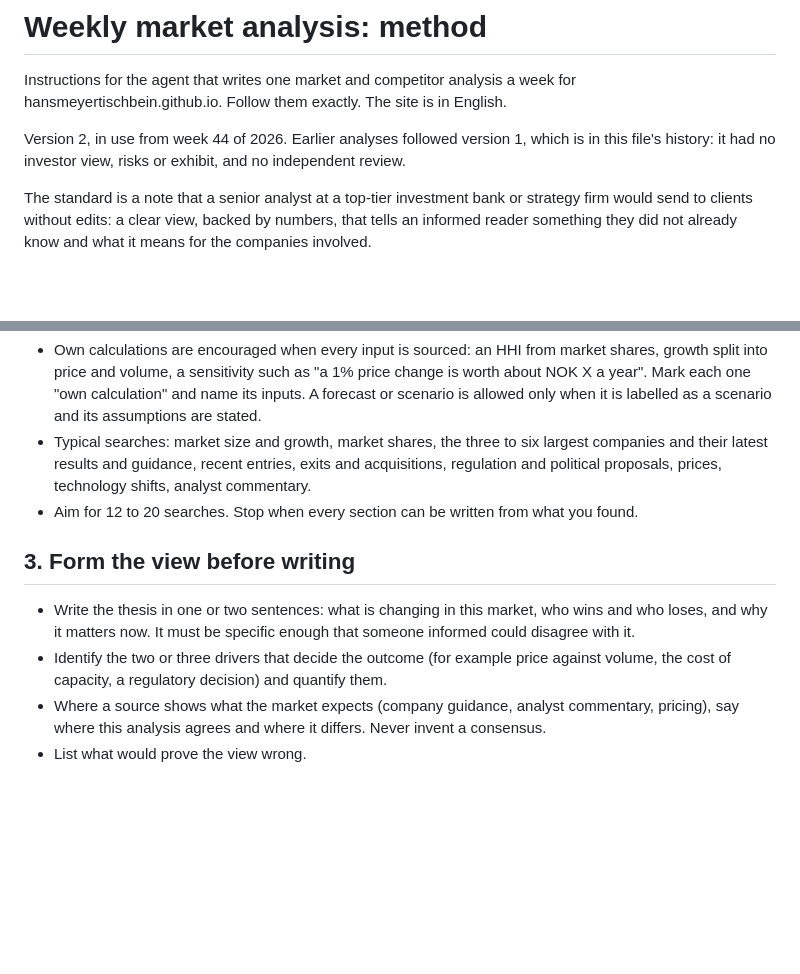
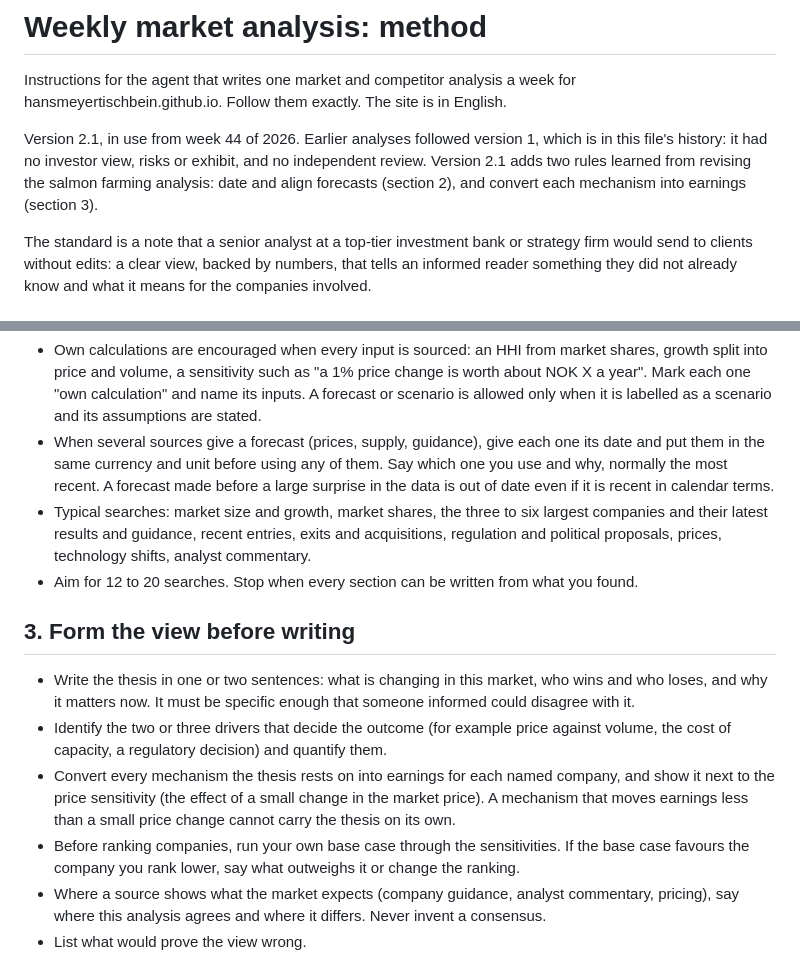
Before and after one commit to hansmeyertischbein/hansmeyertischbein.github.io, a Markdown page: markets/METHOD.md, 2 parts joined by grey strips. Drawn GitHub-style; blank space fills up the shorter version.

Commit message:
Update market analysis method: size mechanisms in earnings, align forecasts
Two rules learned from revising the salmon farming analysis: convert every
mechanism the thesis rests on into company earnings and test the ranking
against the base case, and date forecasts and put them in one currency
before use.

```diff
--- a/markets/METHOD.md
+++ b/markets/METHOD.md
@@ -3,8 +3,10 @@
 Instructions for the agent that writes one market and competitor analysis a week for
 hansmeyertischbein.github.io. Follow them exactly. The site is in English.
 
-Version 2, in use from week 44 of 2026. Earlier analyses followed version 1, which is in
+Version 2.1, in use from week 44 of 2026. Earlier analyses followed version 1, which is in
 this file's history: it had no investor view, risks or exhibit, and no independent review.
+Version 2.1 adds two rules learned from revising the salmon farming analysis: date and
+align forecasts (section 2), and convert each mechanism into earnings (section 3).
 
 The standard is a note that a senior analyst at a top-tier investment bank or strategy
 firm would send to clients without edits: a clear view, backed by numbers, that tells an
@@ -40,6 +42,10 @@ involved.
   about NOK X a year". Mark each one "own calculation" and name its inputs. A forecast or
   scenario is allowed only when it is labelled as a scenario and its assumptions are
   stated.
+- When several sources give a forecast (prices, supply, guidance), give each one its date
+  and put them in the same currency and unit before using any of them. Say which one
+  you use and why, normally the most recent. A forecast made before a large surprise in
+  the data is out of date even if it is recent in calendar terms.
 - Typical searches: market size and growth, market shares, the three to six largest
   companies and their latest results and guidance, recent entries, exits and
   acquisitions, regulation and political proposals, prices, technology shifts, analyst
@@ -53,6 +59,13 @@ involved.
   could disagree with it.
 - Identify the two or three drivers that decide the outcome (for example price against
   volume, the cost of capacity, a regulatory decision) and quantify them.
+- Convert every mechanism the thesis rests on into earnings for each named company, and
+  show it next to the price sensitivity (the effect of a small change in the market
+  price). A mechanism that moves earnings less than a small price change cannot carry
+  the thesis on its own.
+- Before ranking companies, run your own base case through the sensitivities. If the
+  base case favours the company you rank lower, say what outweighs it or change the
+  ranking.
 - Where a source shows what the market expects (company guidance, analyst commentary,
   pricing), say where this analysis agrees and where it differs. Never invent a
   consensus.
```
